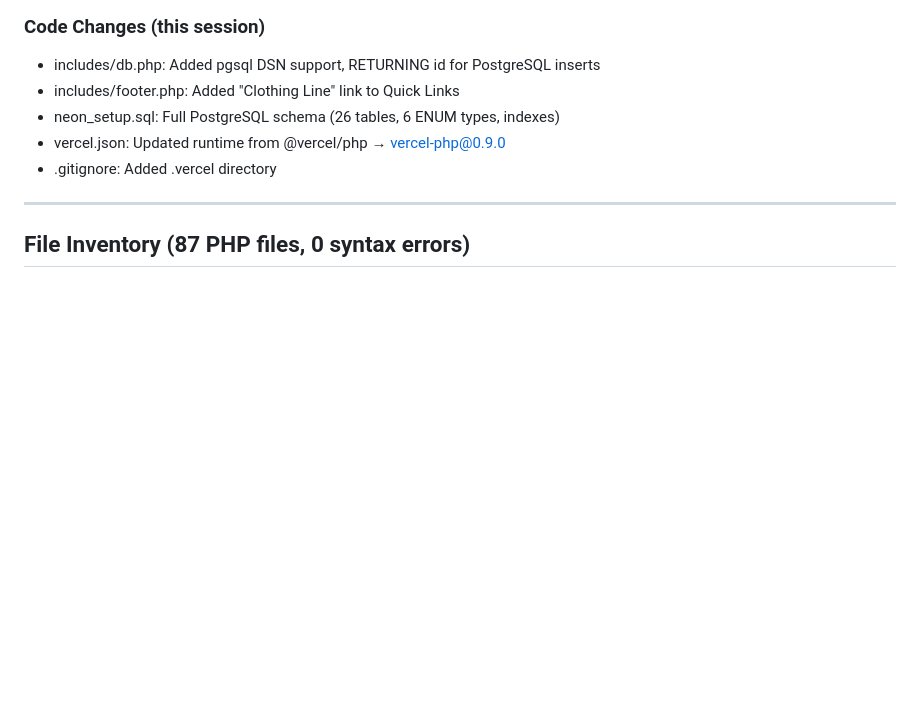
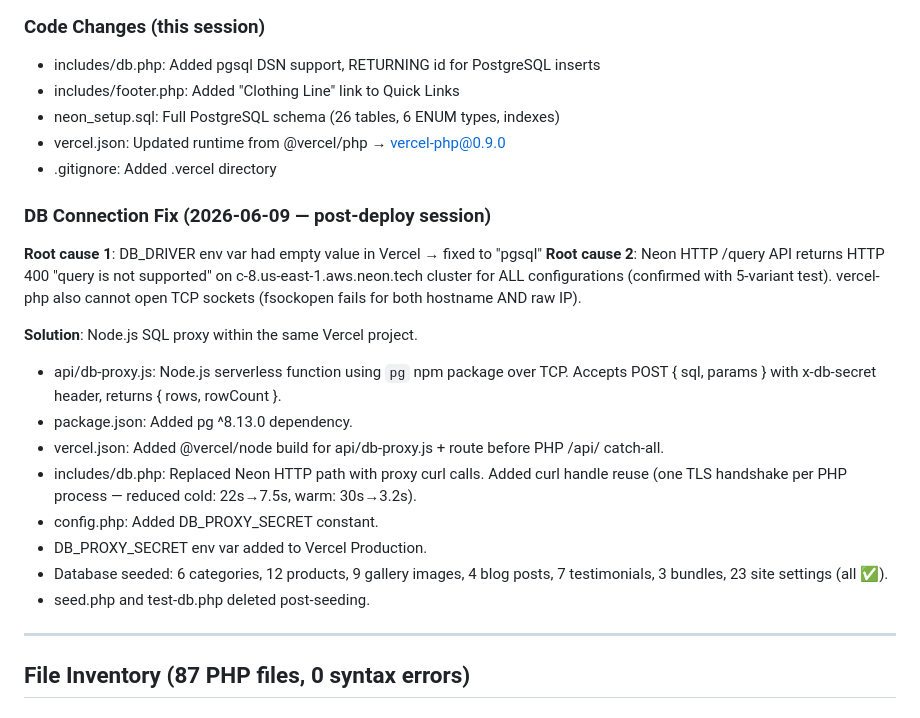
Before and after one commit to developer-leadradar/gyc-naturals-store, a Markdown page: progress.md, the part around the change. Drawn GitHub-style; blank space fills up the shorter version.

Commit message:
Update progress.md with DB proxy fix and seeding notes
Documents the full root-cause analysis and Node.js proxy solution
for the Neon connection issue, plus confirmed seeding results.

Co-Authored-By: Claude Sonnet 4.6 <noreply@anthropic.com>

```diff
--- a/progress.md
+++ b/progress.md
@@ -73,6 +73,25 @@
 - neon_setup.sql: Full PostgreSQL schema (26 tables, 6 ENUM types, indexes)
 - vercel.json: Updated runtime from @vercel/php → vercel-php@0.9.0
 - .gitignore: Added .vercel directory
+
+### DB Connection Fix (2026-06-09 — post-deploy session)
+**Root cause 1**: DB_DRIVER env var had empty value in Vercel → fixed to "pgsql"
+**Root cause 2**: Neon HTTP /query API returns HTTP 400 "query is not supported" on
+  c-8.us-east-1.aws.neon.tech cluster for ALL configurations (confirmed with 5-variant test).
+  vercel-php also cannot open TCP sockets (fsockopen fails for both hostname AND raw IP).
+
+**Solution**: Node.js SQL proxy within the same Vercel project.
+- api/db-proxy.js: Node.js serverless function using `pg` npm package over TCP.
+  Accepts POST { sql, params } with x-db-secret header, returns { rows, rowCount }.
+- package.json: Added pg ^8.13.0 dependency.
+- vercel.json: Added @vercel/node build for api/db-proxy.js + route before PHP /api/ catch-all.
+- includes/db.php: Replaced Neon HTTP path with proxy curl calls. Added curl handle reuse
+  (one TLS handshake per PHP process — reduced cold: 22s→7.5s, warm: 30s→3.2s).
+- config.php: Added DB_PROXY_SECRET constant.
+- DB_PROXY_SECRET env var added to Vercel Production.
+- Database seeded: 6 categories, 12 products, 9 gallery images, 4 blog posts,
+  7 testimonials, 3 bundles, 23 site settings (all ✅).
+- seed.php and test-db.php deleted post-seeding.
 
 ---
 
```
